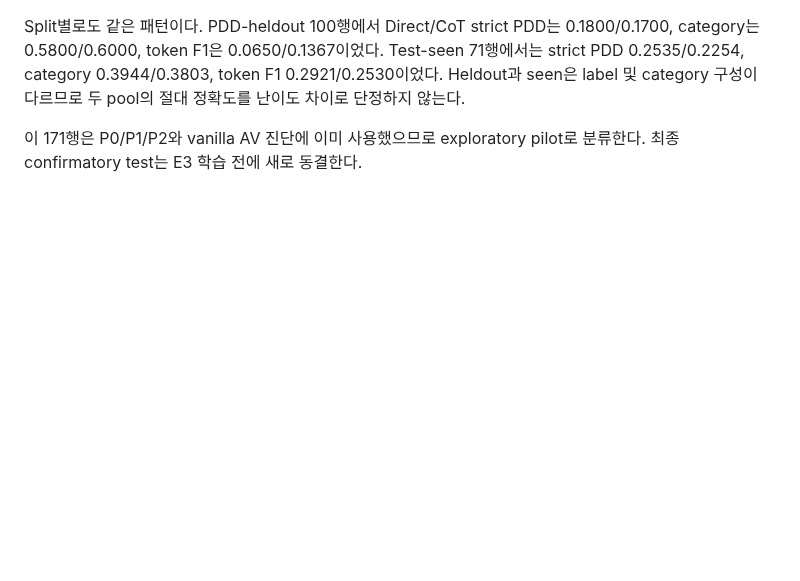
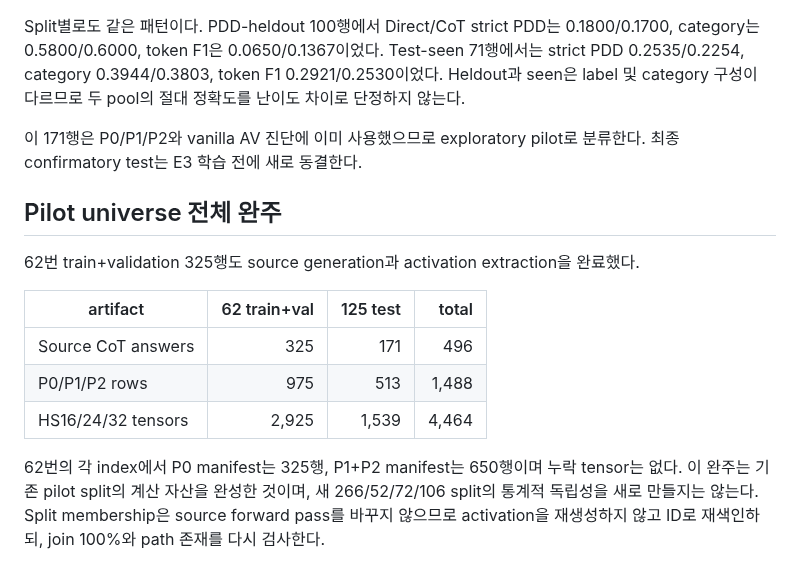
Before and after one commit to 0914eagle/medical_nla, a Markdown page: docs/experiments/01-direct-source-and-activations.md, the part around the change. GitHub-like rendering; blank space fills up the shorter version.

Commit message:
docs: record completed DiReCT E1 extraction

```diff
--- a/docs/experiments/01-direct-source-and-activations.md
+++ b/docs/experiments/01-direct-source-and-activations.md
@@ -84,3 +84,19 @@ Split별로도 같은 패턴이다. PDD-heldout 100행에서 Direct/CoT strict P
 
 이 171행은 P0/P1/P2와 vanilla AV 진단에 이미 사용했으므로 exploratory pilot로 분류한다.
 최종 confirmatory test는 E3 학습 전에 새로 동결한다.
+
+## Pilot universe 전체 완주
+
+62번 train+validation 325행도 source generation과 activation extraction을 완료했다.
+
+| artifact | 62 train+val | 125 test | total |
+|---|---:|---:|---:|
+| Source CoT answers | 325 | 171 | 496 |
+| P0/P1/P2 rows | 975 | 513 | 1,488 |
+| HS16/24/32 tensors | 2,925 | 1,539 | 4,464 |
+
+62번의 각 index에서 P0 manifest는 325행, P1+P2 manifest는 650행이며 누락 tensor는 없다.
+이 완주는 기존 pilot split의 계산 자산을 완성한 것이며, 새 266/52/72/106 split의
+통계적 독립성을 새로 만들지는 않는다. Split membership은 source forward pass를 바꾸지
+않으므로 activation을 재생성하지 않고 ID로 재색인하되, join 100%와 path 존재를 다시
+검사한다.
```
Also changed, not shown: docs/paper/experiment_status.md (+18 -10 lines), docs/professor/current_research_brief_2026-08-26.md (+6 -2 lines).
